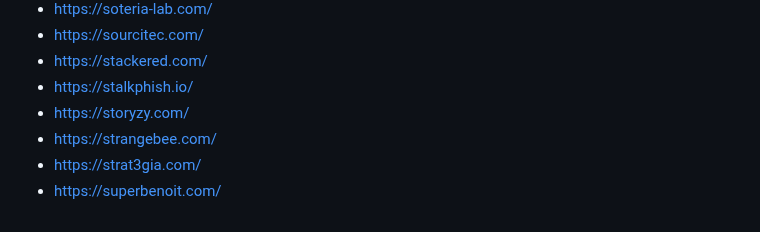
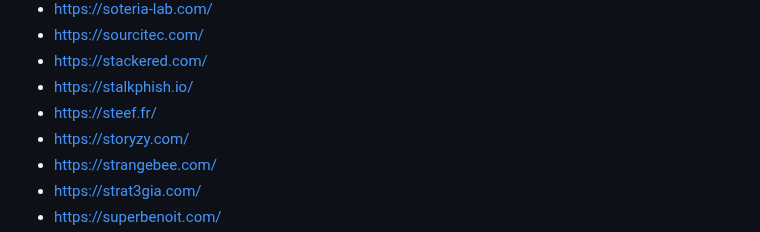
Before and after one commit to newsoft/newsoft.github.io, a Markdown page: index.md, the part around the change. Rendered like a GitHub page.

Commit message:
Add Steef

```diff
--- a/index.md
+++ b/index.md
@@ -223,6 +223,7 @@ Previously available [here](http://www.lasecuriteestunechec.com/bookmarks.html)
 - [https://sourcitec.com/](https://sourcitec.com/)
 - [https://stackered.com/](https://stackered.com/)
 - [https://stalkphish.io/](https://stalkphish.io/)
+- [https://steef.fr/](https://steef.fr/)
 - [https://storyzy.com/](https://storyzy.com/)
 - [https://strangebee.com/](https://strangebee.com/)
 - [https://strat3gia.com/](https://strat3gia.com/)
```
